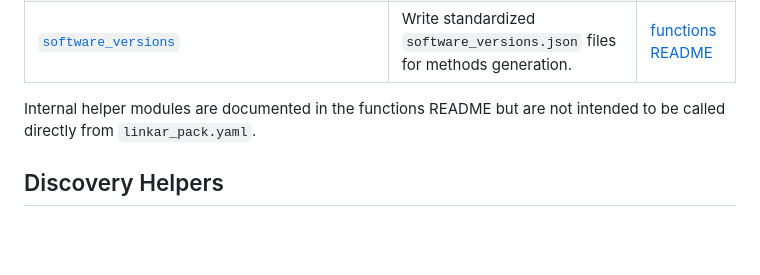
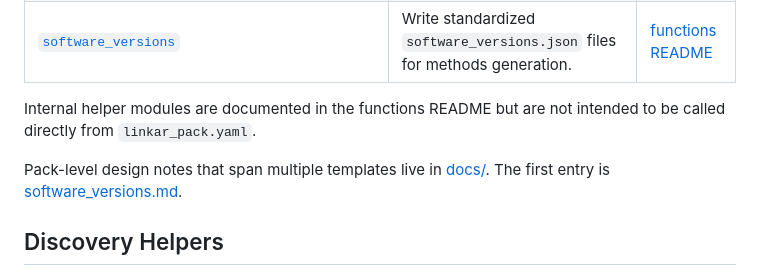
Before and after one commit to IZKF-Genomics/izkf_pack, a Markdown page: README.md, the part around the change. Drawn GitHub-style; blank space fills up the shorter version.

Commit message:
Add pack-level docs index

```diff
--- a/README.md
+++ b/README.md
@@ -330,6 +330,8 @@ The default binding in [`linkar_pack.yaml`](linkar_pack.yaml) uses Python functi
 
 Internal helper modules are documented in the functions README but are not intended to be called directly from `linkar_pack.yaml`.
 
+Pack-level design notes that span multiple templates live in [docs/](docs/README.md). The first entry is [software_versions.md](docs/software_versions.md).
+
 ## Discovery Helpers
 
 The `discovery/` modules are read-only helpers for agents and automation layers. They do not execute templates. They help answer questions such as:
```
Also changed, not shown: docs/README.md (added, +56 -0 lines), docs/software_versions.md (added, +84 -0 lines).
